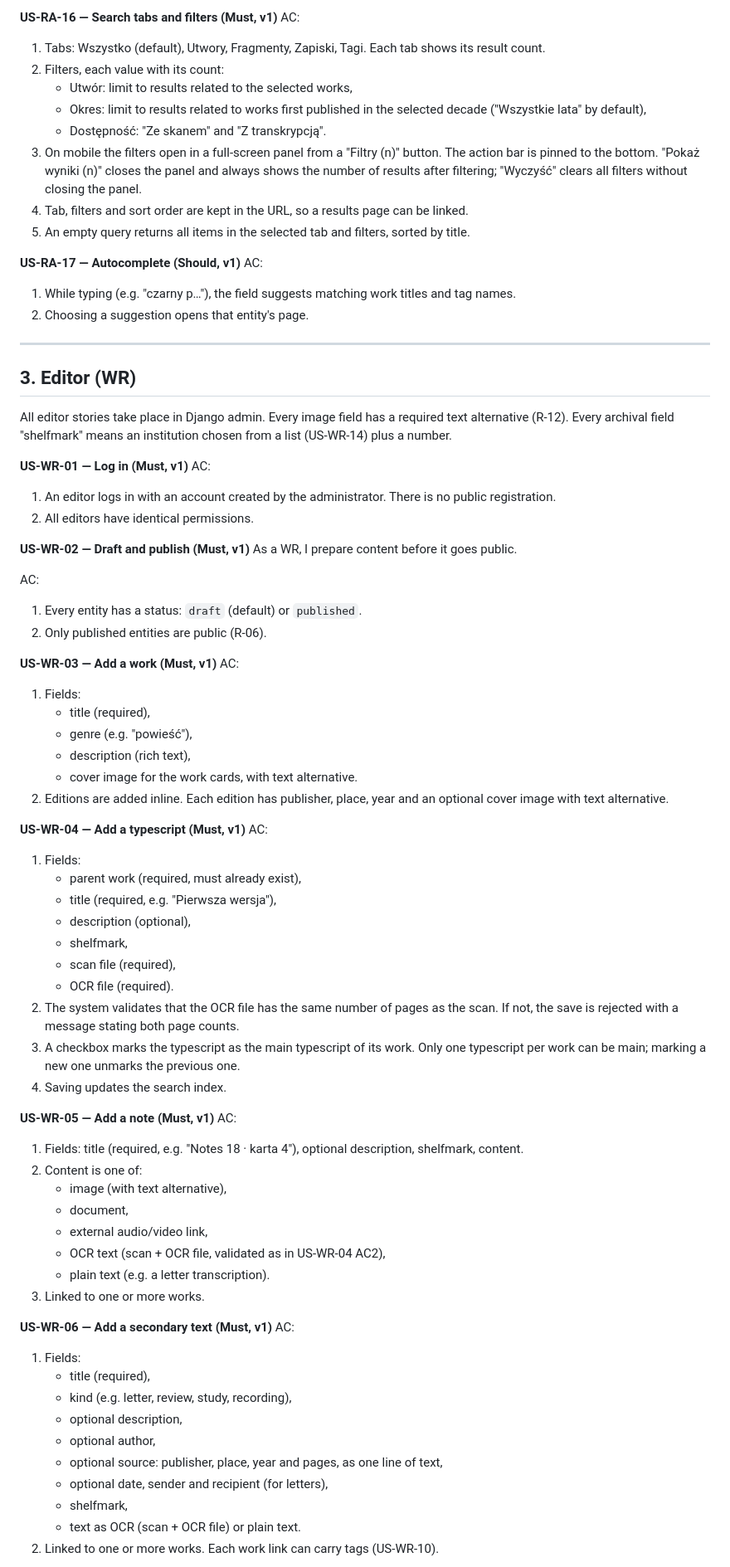
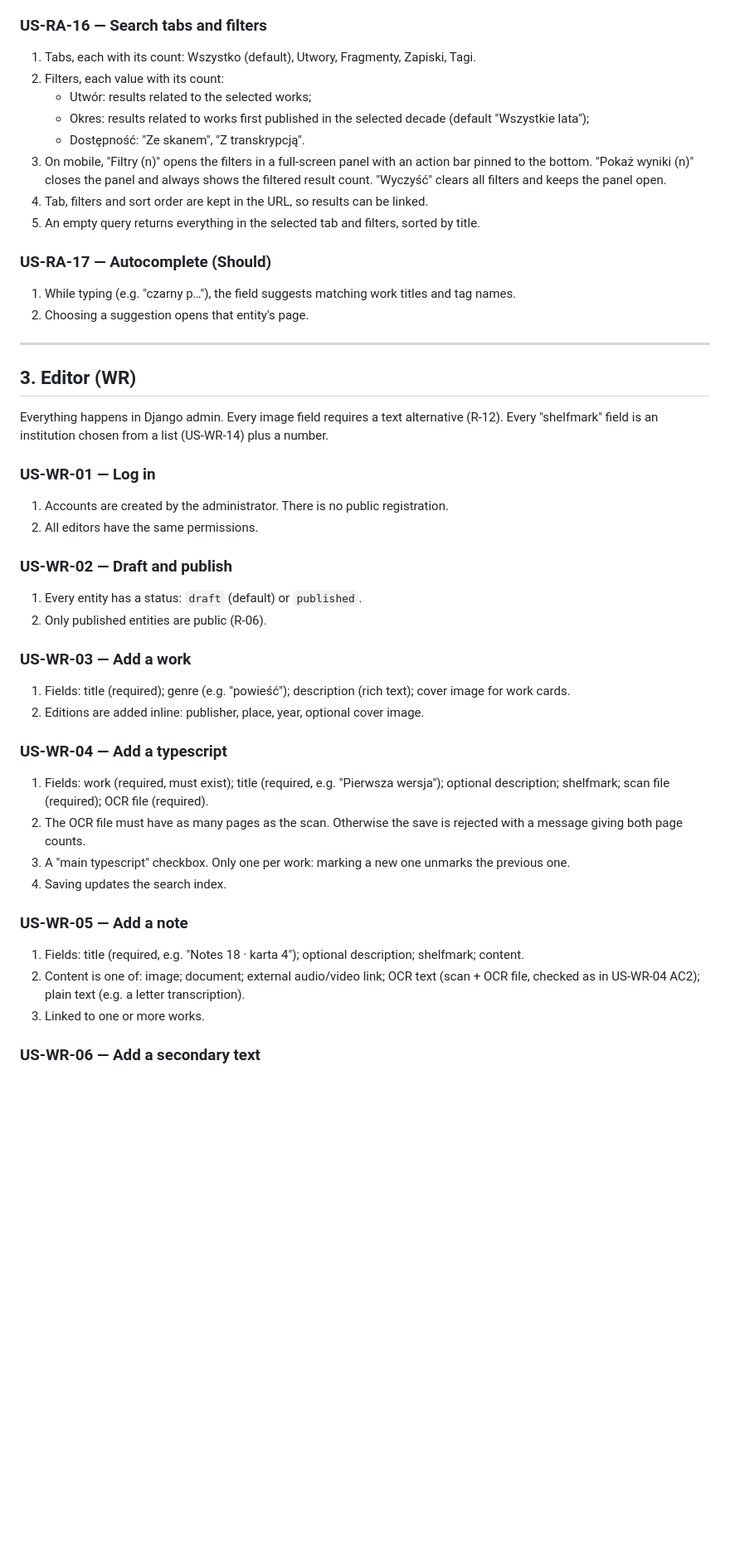
Before and after one commit to natancamenzind/archivum-buczkovianum, a Markdown page: docs/user-stories.md, the part around one of its changes. Shown at 83% size. GitHub-like rendering; blank space fills up the shorter version.

```diff
--- a/docs/user-stories.md
+++ b/docs/user-stories.md
@@ -282,18 +237,18 @@ AC:
 8. With no results, the page says so, suggests checking the spelling or shortening the phrase, and shows "Śladami motywów": the three tags with the most occurrences.
 
-**US-RA-16 — Search tabs and filters (Must, v1)**
-AC:
-1. Tabs: Wszystko (default), Utwory, Fragmenty, Zapiski, Tagi. Each tab shows its result count.
+### US-RA-16 — Search tabs and filters
+
+1. Tabs, each with its count: Wszystko (default), Utwory, Fragmenty, Zapiski, Tagi.
 2. Filters, each value with its count:
-   - Utwór: limit to results related to the selected works,
-   - Okres: limit to results related to works first published in the selected decade ("Wszystkie lata" by default),
-   - Dostępność: "Ze skanem" and "Z transkrypcją".
-3. On mobile the filters open in a full-screen panel from a "Filtry (n)" button. The action bar is pinned to the bottom. "Pokaż wyniki (n)" closes the panel and always shows the number of results after filtering; "Wyczyść" clears all filters without closing the panel.
-4. Tab, filters and sort order are kept in the URL, so a results page can be linked.
-5. An empty query returns all items in the selected tab and filters, sorted by title.
+   - Utwór: results related to the selected works;
+   - Okres: results related to works first published in the selected decade (default "Wszystkie lata");
+   - Dostępność: "Ze skanem", "Z transkrypcją".
+3. On mobile, "Filtry (n)" opens the filters in a full-screen panel with an action bar pinned to the bottom. "Pokaż wyniki (n)" closes the panel and always shows the filtered result count. "Wyczyść" clears all filters and keeps the panel open.
+4. Tab, filters and sort order are kept in the URL, so results can be linked.
+5. An empty query returns everything in the selected tab and filters, sorted by title.
 
-**US-RA-17 — Autocomplete (Should, v1)**
-AC:
+### US-RA-17 — Autocomplete (Should)
+
 1. While typing (e.g. "czarny p…"), the field suggests matching work titles and tag names.
 2. Choosing a suggestion opens that entity's page.
 
@@ -301,63 +256,35 @@ AC:
 
 ## 3. Editor (WR)
 
-All editor stories take place in Django admin. Every image field has a required text alternative (R-12). Every archival field "shelfmark" means an institution chosen from a list (US-WR-14) plus a number.
+Everything happens in Django admin. Every image field requires a text alternative (R-12). Every "shelfmark" field is an institution chosen from a list (US-WR-14) plus a number.
 
-**US-WR-01 — Log in (Must, v1)**
-AC:
-1. An editor logs in with an account created by the administrator. There is no public registration.
-2. All editors have identical permissions.
+### US-WR-01 — Log in
 
-**US-WR-02 — Draft and publish (Must, v1)**
-As a WR, I prepare content before it goes public.
+1. Accounts are created by the administrator. There is no public registration.
+2. All editors have the same permissions.
 
-AC:
+### US-WR-02 — Draft and publish
+
 1. Every entity has a status: `draft` (default) or `published`.
 2. Only published entities are public (R-06).
 
-**US-WR-03 — Add a work (Must, v1)**
-AC:
-1. Fields:
-   - title (required),
-   - genre (e.g. "powieść"),
-   - description (rich text),
-   - cover image for the work cards, with text alternative.
-2. Editions are added inline. Each edition has publisher, place, year and an optional cover image with text alternative.
+### US-WR-03 — Add a work
 
-**US-WR-04 — Add a typescript (Must, v1)**
-AC:
-1. Fields:
-   - parent work (required, must already exist),
-   - title (required, e.g. "Pierwsza wersja"),
-   - description (optional),
-   - shelfmark,
-   - scan file (required),
-   - OCR file (required).
-2. The system validates that the OCR file has the same number of pages as the scan. If not, the save is rejected with a message stating both page counts.
-3. A checkbox marks the typescript as the main typescript of its work. Only one typescript per work can be main; marking a new one unmarks the previous one.
+1. Fields: title (required); genre (e.g. "powieść"); description (rich text); cover image for work cards.
+2. Editions are added inline: publisher, place, year, optional cover image.
+
+### US-WR-04 — Add a typescript
+
+1. Fields: work (required, must exist); title (required, e.g. "Pierwsza wersja"); optional description; shelfmark; scan file (required); OCR file (required).
+2. The OCR file must have as many pages as the scan. Otherwise the save is rejected with a message giving both page counts.
+3. A "main typescript" checkbox. Only one per work: marking a new one unmarks the previous one.
 4. Saving updates the search index.
 
-**US-WR-05 — Add a note (Must, v1)**
-AC:
-1. Fields: title (required, e.g. "Notes 18 · karta 4"), optional description, shelfmark, content.
-2. Content is one of:
-   - image (with text alternative),
-   - document,
-   - external audio/video link,
-   - OCR text (scan + OCR file, validated as in US-WR-04 AC2),
-   - plain text (e.g. a letter transcription).
+### US-WR-05 — Add a note
+
+1. Fields: title (required, e.g. "Notes 18 · karta 4"); optional description; shelfmark; content.
+2. Content is one of: image; document; external audio/video link; OCR text (scan + OCR file, checked as in US-WR-04 AC2); plain text (e.g. a letter transcription).
 3. Linked to one or more works.
 
-**US-WR-06 — Add a secondary text (Must, v1)**
-AC:
-1. Fields:
-   - title (required),
-   - kind (e.g. letter, review, study, recording),
-   - optional description,
-   - optional author,
-   - optional source: publisher, place, year and pages, as one line of text,
-   - optional date, sender and recipient (for letters),
-   - shelfmark,
-   - text as OCR (scan + OCR file) or plain text.
-2. Linked to one or more works. Each work link can carry tags (US-WR-10).
+### US-WR-06 — Add a secondary text
 
```
Also changed, not shown: other parts of docs/user-stories.md (+198 -248 lines).
